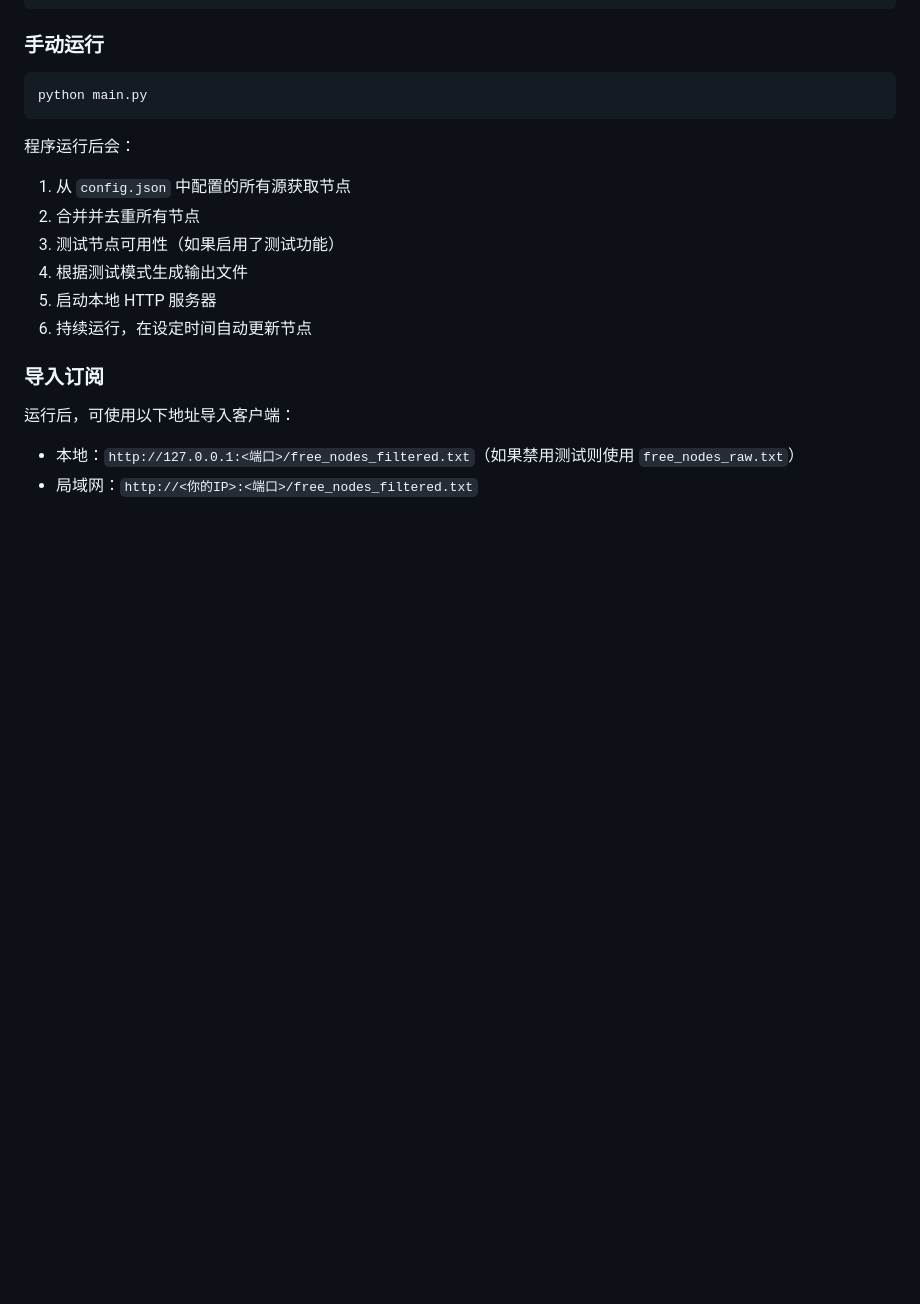
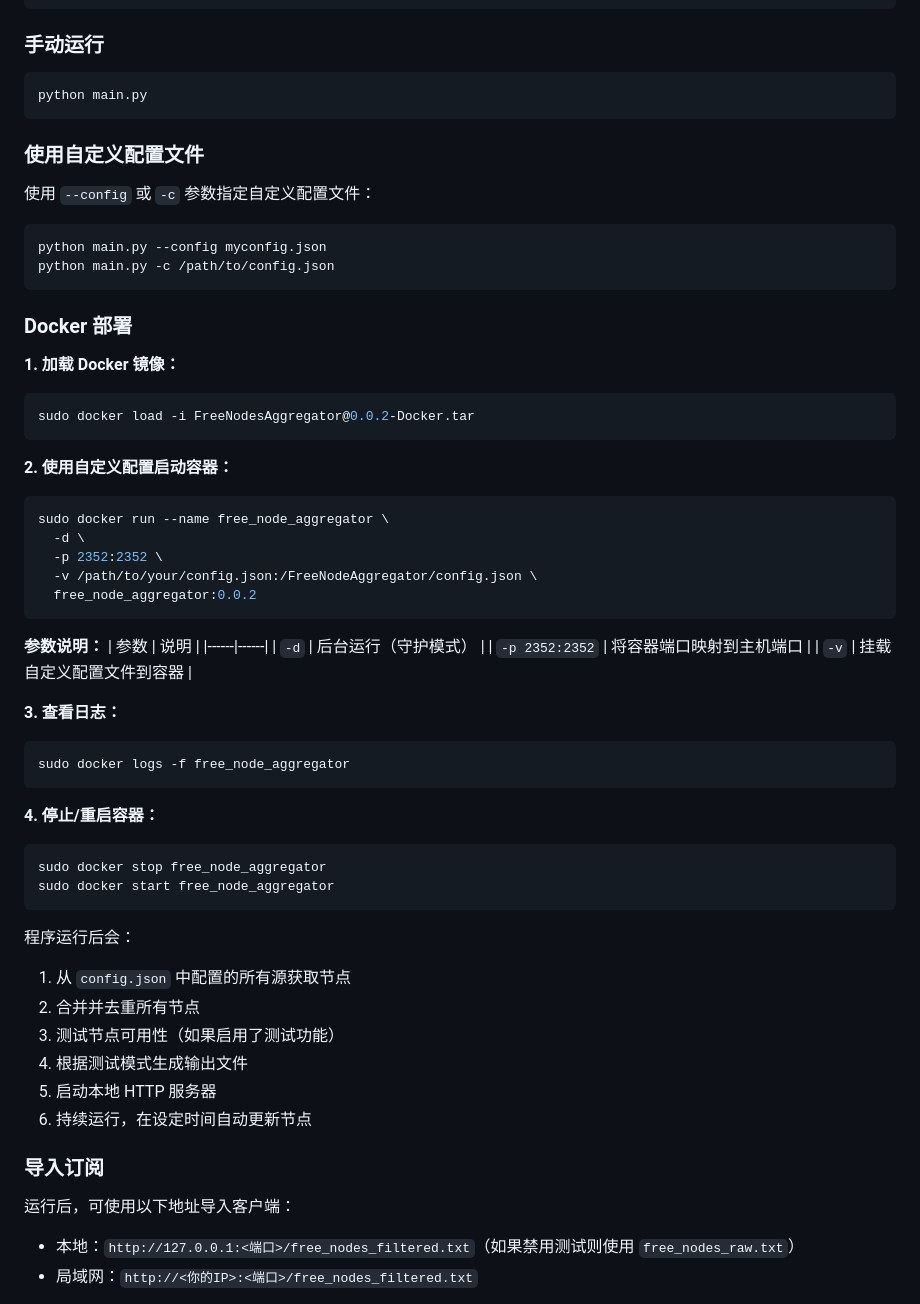
Before and after one commit to xuc7950/FreeNodeAggregator, a Markdown page: README_CN.md, the part around the change. GitHub-like rendering; blank space fills up the shorter version.

````diff
--- a/README_CN.md
+++ b/README_CN.md
@@ -75,6 +75,49 @@ bash run.sh
 
 ```bash
 python main.py
+```
+
+### 使用自定义配置文件
+
+使用 `--config` 或 `-c` 参数指定自定义配置文件：
+
+```bash
+python main.py --config myconfig.json
+python main.py -c /path/to/config.json
+```
+
+### Docker 部署
+
+**1. 加载 Docker 镜像：**
+```bash
+sudo docker load -i FreeNodesAggregator@0.0.2-Docker.tar
+```
+
+**2. 使用自定义配置启动容器：**
+```bash
+sudo docker run --name free_node_aggregator \
+  -d \
+  -p 2352:2352 \
+  -v /path/to/your/config.json:/FreeNodeAggregator/config.json \
+  free_node_aggregator:0.0.2
+```
+
+**参数说明：**
+| 参数 | 说明 |
+|------|------|
+| `-d` | 后台运行（守护模式） |
+| `-p 2352:2352` | 将容器端口映射到主机端口 |
+| `-v` | 挂载自定义配置文件到容器 |
+
+**3. 查看日志：**
+```bash
+sudo docker logs -f free_node_aggregator
+```
+
+**4. 停止/重启容器：**
+```bash
+sudo docker stop free_node_aggregator
+sudo docker start free_node_aggregator
 ```
 
 程序运行后会：
````
Also changed, not shown: README.md (+43 -0 lines).
